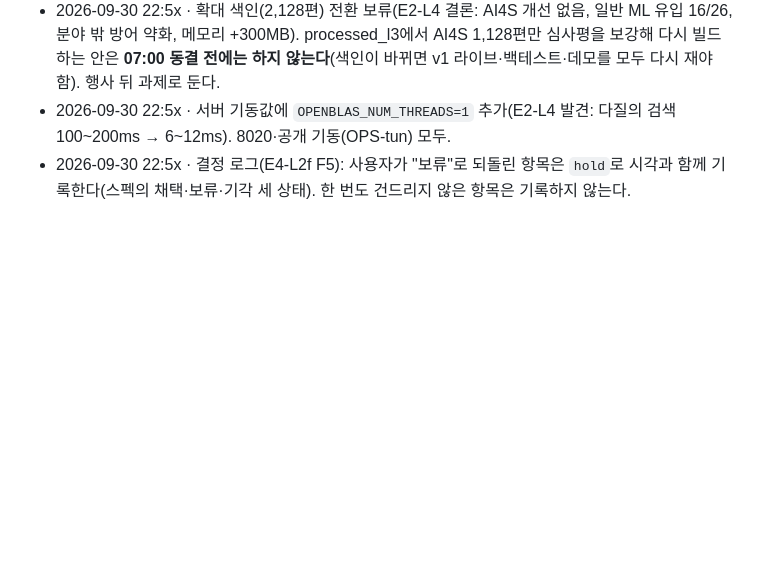
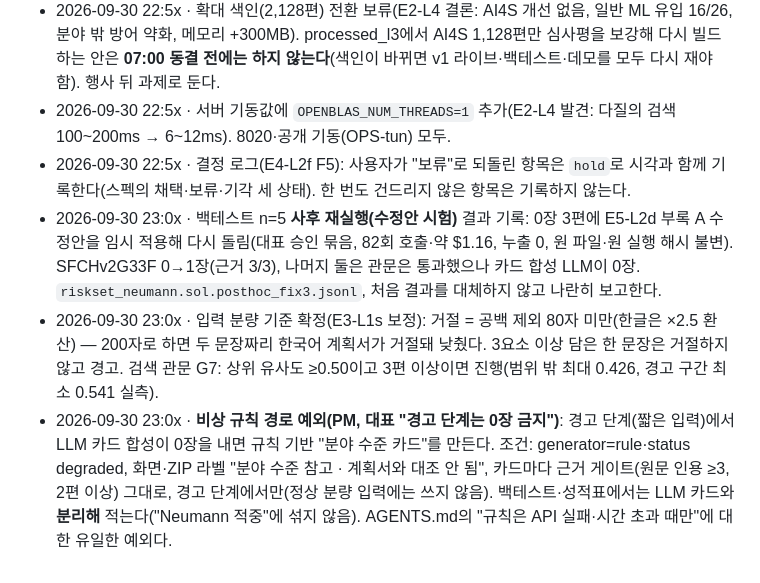
Before and after one commit to sbrpgr/project_neumann, a Markdown page: docs/decisions.md, the part around the change. Rendered like a GitHub page; blank space fills up the shorter version.

Commit message:
[E0] 결정: 백테스트 사후 재실행 결과 기록, 입력 분량 기준(80자·G7), 경고 단계 분야 수준 규칙 카드 예외(분리 표기)
verify 통과
builder: claude-opus-5.5 (PM)

Co-Authored-By: Claude Opus 5.5 <noreply@anthropic.com>

```diff
--- a/docs/decisions.md
+++ b/docs/decisions.md
@@ -52,3 +52,6 @@
 - 2026-09-30 22:5x · 확대 색인(2,128편) 전환 보류(E2-L4 결론: AI4S 개선 없음, 일반 ML 유입 16/26, 분야 밖 방어 약화, 메모리 +300MB). processed_l3에서 AI4S 1,128편만 심사평을 보강해 다시 빌드하는 안은 **07:00 동결 전에는 하지 않는다**(색인이 바뀌면 v1 라이브·백테스트·데모를 모두 다시 재야 함). 행사 뒤 과제로 둔다.
 - 2026-09-30 22:5x · 서버 기동값에 `OPENBLAS_NUM_THREADS=1` 추가(E2-L4 발견: 다질의 검색 100~200ms → 6~12ms). 8020·공개 기동(OPS-tun) 모두.
 - 2026-09-30 22:5x · 결정 로그(E4-L2f F5): 사용자가 "보류"로 되돌린 항목은 `hold`로 시각과 함께 기록한다(스펙의 채택·보류·기각 세 상태). 한 번도 건드리지 않은 항목은 기록하지 않는다.
+- 2026-09-30 23:0x · 백테스트 n=5 **사후 재실행(수정안 시험)** 결과 기록: 0장 3편에 E5-L2d 부록 A 수정안을 임시 적용해 다시 돌림(대표 승인 묶음, 82회 호출·약 $1.16, 누출 0, 원 파일·원 실행 해시 불변). SFCHv2G33F 0→1장(근거 3/3), 나머지 둘은 관문은 통과했으나 카드 합성 LLM이 0장. `riskset_neumann.sol.posthoc_fix3.jsonl`, 처음 결과를 대체하지 않고 나란히 보고한다.
+- 2026-09-30 23:0x · 입력 분량 기준 확정(E3-L1s 보정): 거절 = 공백 제외 80자 미만(한글은 ×2.5 환산) — 200자로 하면 두 문장짜리 한국어 계획서가 거절돼 낮췄다. 3요소 이상 담은 한 문장은 거절하지 않고 경고. 검색 관문 G7: 상위 유사도 ≥0.50이고 3편 이상이면 진행(범위 밖 최대 0.426, 경고 구간 최소 0.541 실측).
+- 2026-09-30 23:0x · **비상 규칙 경로 예외(PM, 대표 "경고 단계는 0장 금지")**: 경고 단계(짧은 입력)에서 LLM 카드 합성이 0장을 내면 규칙 기반 "분야 수준 카드"를 만든다. 조건: generator=rule·status degraded, 화면·ZIP 라벨 "분야 수준 참고 · 계획서와 대조 안 됨", 카드마다 근거 게이트(원문 인용 ≥3, 2편 이상) 그대로, 경고 단계에서만(정상 분량 입력에는 쓰지 않음). 백테스트·성적표에서는 LLM 카드와 **분리해** 적는다("Neumann 적중"에 섞지 않음). AGENTS.md의 "규칙은 API 실패·시간 초과 때만"에 대한 유일한 예외다.
```
Also changed, not shown: AGENTS.md (+1 -1 lines).
